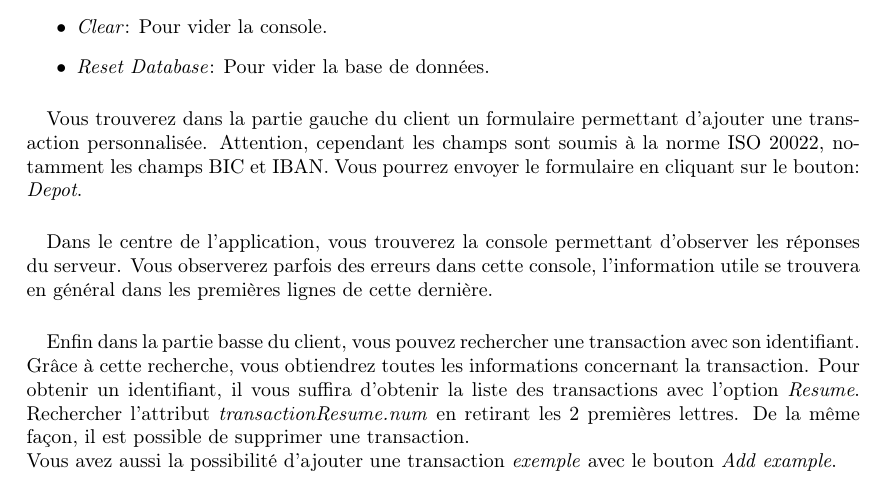
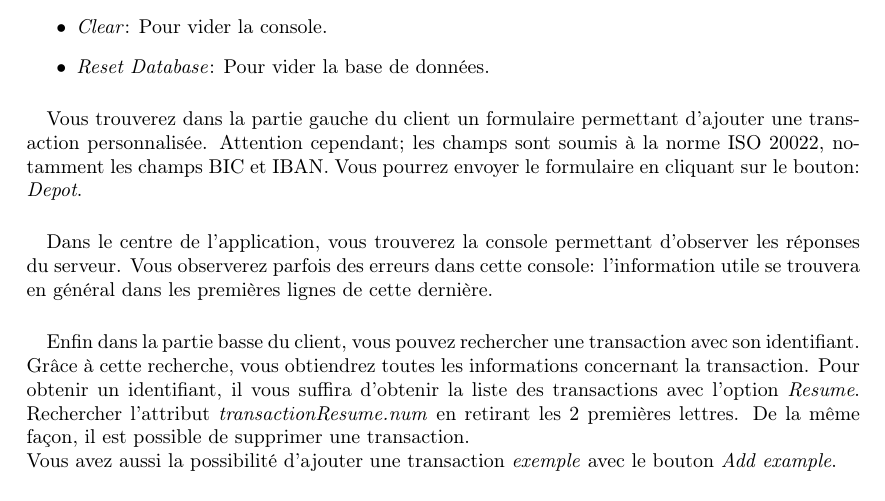
Before and after one commit to Zahco/sepa, a LaTeX document (RapportSepaServer/RapportSepaServer.tex): part of page 10 of 11, cut so that both start at the same text. Compiled offline with pdfLaTeX.

Commit message:
last update

```diff
--- a/RapportSepaServer/RapportSepaServer.tex
+++ b/RapportSepaServer/RapportSepaServer.tex
@@ -334,11 +334,11 @@
 
       \paragraph{}
 	Vous trouverez dans la partie gauche du client un formulaire permettant d'ajouter une transaction personnalisée.
-	Attention, cependant les champs sont soumis à la norme ISO 20022, notamment les champs BIC et IBAN.
+	Attention cependant; les champs sont soumis à la norme ISO 20022, notamment les champs BIC et IBAN.
 	Vous pourrez envoyer le formulaire en cliquant sur le bouton: \emph{Depot}.
       \paragraph{}
 	Dans le centre de l'application, vous trouverez la console permettant d'observer les réponses du serveur.
-	Vous observerez parfois des erreurs dans cette console, l'information utile se trouvera en général dans les premières lignes de cette dernière.
+	Vous observerez parfois des erreurs dans cette console: l'information utile se trouvera en général dans les premières lignes de cette dernière.
       \paragraph{}
 	Enfin dans la partie basse du client, vous pouvez rechercher une transaction avec son identifiant.
 	Grâce à cette recherche, vous obtiendrez toutes les informations concernant la transaction.
```
